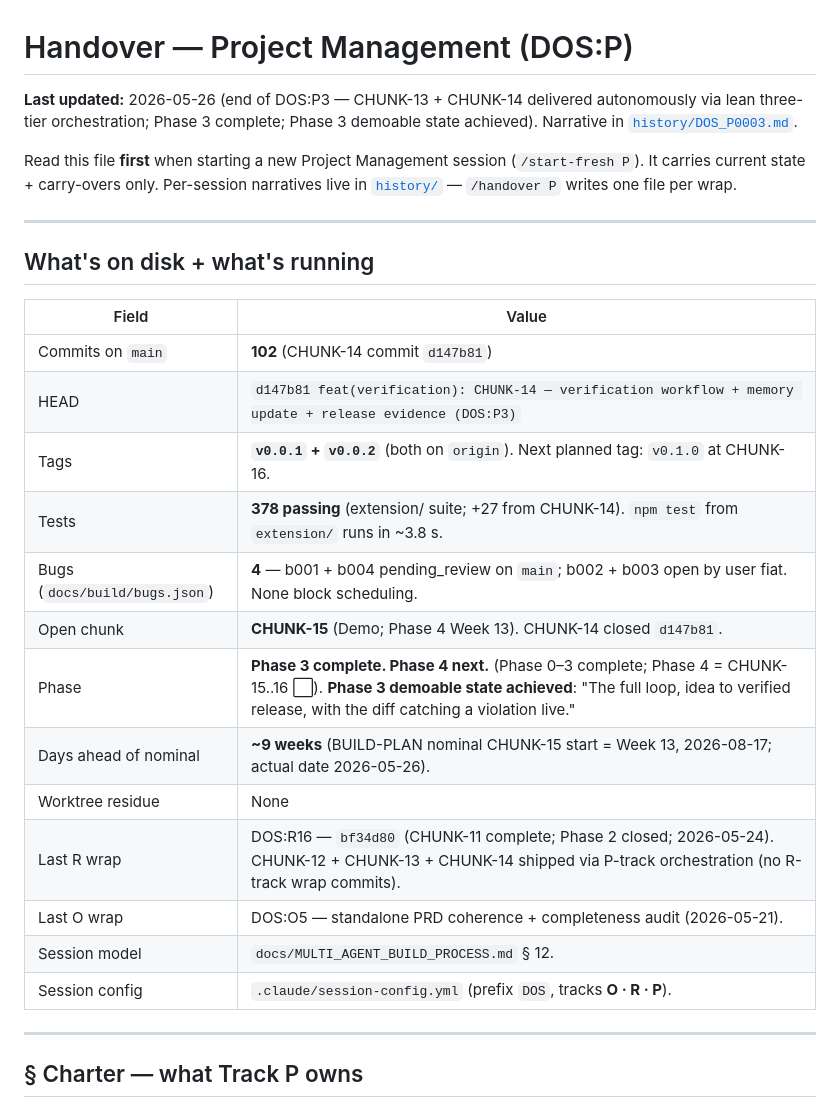
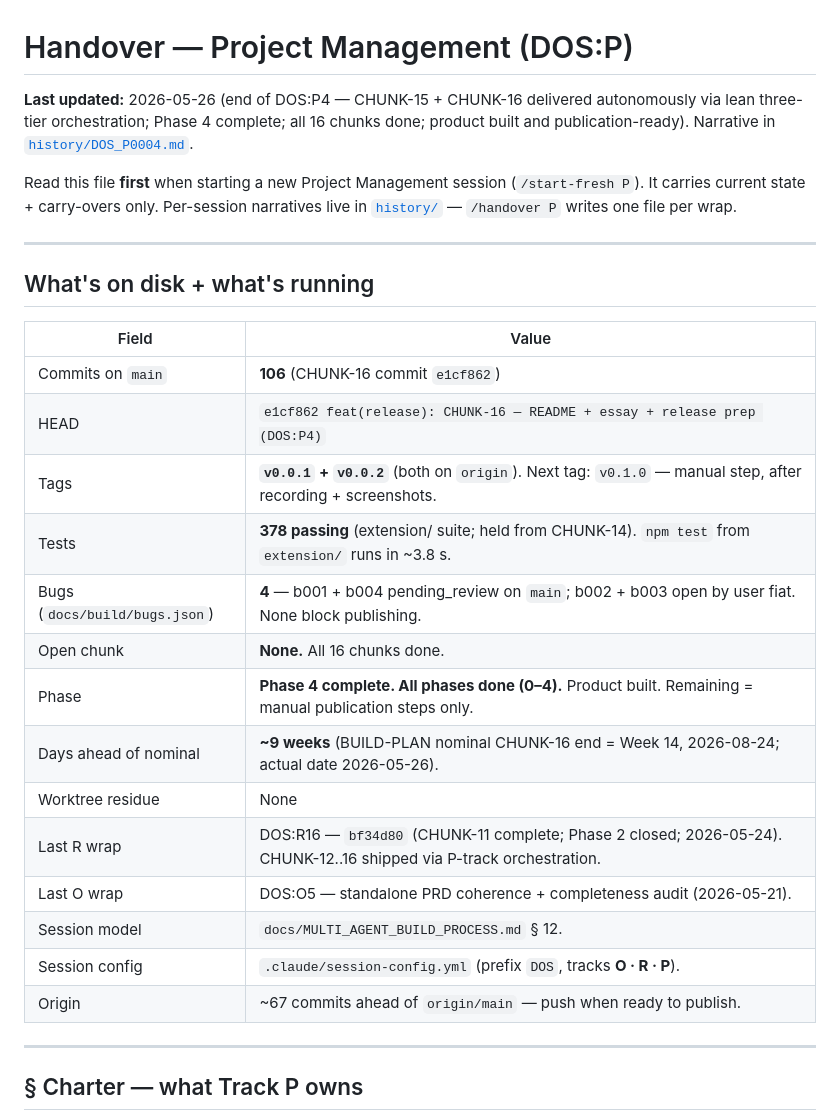
Before and after one commit to saifgithub/DeliveryOS, a Markdown page: docs/pm/PM_STATUS.md, the part around one of its changes. GitHub-like rendering.

```diff
--- a/docs/pm/PM_STATUS.md
+++ b/docs/pm/PM_STATUS.md
@@ -1,6 +1,6 @@
 # Handover — Project Management (DOS:P)
 
-**Last updated:** 2026-05-26 (end of DOS:P3 — CHUNK-13 + CHUNK-14 delivered autonomously via lean three-tier orchestration; Phase 3 complete; Phase 3 demoable state achieved). Narrative in [`history/DOS_P0003.md`](history/DOS_P0003.md).
+**Last updated:** 2026-05-26 (end of DOS:P4 — CHUNK-15 + CHUNK-16 delivered autonomously via lean three-tier orchestration; Phase 4 complete; all 16 chunks done; product built and publication-ready). Narrative in [`history/DOS_P0004.md`](history/DOS_P0004.md).
 
 Read this file **first** when starting a new Project Management session (`/start-fresh P`). It carries current state + carry-overs only. Per-session narratives live in [`history/`](history/) — `/handover P` writes one file per wrap.
 
@@ -10,19 +10,20 @@ Read this file **first** when starting a new Project Management session (`/start
 
 | Field | Value |
 | --- | --- |
-| Commits on `main` | **102** (CHUNK-14 commit `d147b81`) |
-| HEAD | `d147b81 feat(verification): CHUNK-14 — verification workflow + memory update + release evidence (DOS:P3)` |
-| Tags | **`v0.0.1` + `v0.0.2`** (both on `origin`). Next planned tag: `v0.1.0` at CHUNK-16. |
-| Tests | **378 passing** (extension/ suite; +27 from CHUNK-14). `npm test` from `extension/` runs in ~3.8 s. |
-| Bugs (`docs/build/bugs.json`) | **4** — b001 + b004 pending_review on `main`; b002 + b003 open by user fiat. None block scheduling. |
-| Open chunk | **CHUNK-15** (Demo; Phase 4 Week 13). CHUNK-14 closed `d147b81`. |
-| Phase | **Phase 3 complete. Phase 4 next.** (Phase 0–3 complete; Phase 4 = CHUNK-15..16 ⬜). **Phase 3 demoable state achieved**: "The full loop, idea to verified release, with the diff catching a violation live." |
-| Days ahead of nominal | **~9 weeks** (BUILD-PLAN nominal CHUNK-15 start = Week 13, 2026-08-17; actual date 2026-05-26). |
+| Commits on `main` | **106** (CHUNK-16 commit `e1cf862`) |
+| HEAD | `e1cf862 feat(release): CHUNK-16 — README + essay + release prep (DOS:P4)` |
+| Tags | **`v0.0.1` + `v0.0.2`** (both on `origin`). Next tag: `v0.1.0` — manual step, after recording + screenshots. |
+| Tests | **378 passing** (extension/ suite; held from CHUNK-14). `npm test` from `extension/` runs in ~3.8 s. |
+| Bugs (`docs/build/bugs.json`) | **4** — b001 + b004 pending_review on `main`; b002 + b003 open by user fiat. None block publishing. |
+| Open chunk | **None.** All 16 chunks done. |
+| Phase | **Phase 4 complete. All phases done (0–4).** Product built. Remaining = manual publication steps only. |
+| Days ahead of nominal | **~9 weeks** (BUILD-PLAN nominal CHUNK-16 end = Week 14, 2026-08-24; actual date 2026-05-26). |
 | Worktree residue | None |
-| Last R wrap | DOS:R16 — `bf34d80` (CHUNK-11 complete; Phase 2 closed; 2026-05-24). CHUNK-12 + CHUNK-13 + CHUNK-14 shipped via P-track orchestration (no R-track wrap commits). |
+| Last R wrap | DOS:R16 — `bf34d80` (CHUNK-11 complete; Phase 2 closed; 2026-05-24). CHUNK-12..16 shipped via P-track orchestration. |
 | Last O wrap | DOS:O5 — standalone PRD coherence + completeness audit (2026-05-21). |
 | Session model | `docs/MULTI_AGENT_BUILD_PROCESS.md` § 12. |
 | Session config | `.claude/session-config.yml` (prefix `DOS`, tracks **O · R · P**). |
+| Origin | ~67 commits ahead of `origin/main` — push when ready to publish. |
 
 ---
 
```
Also changed, not shown: other parts of docs/pm/PM_STATUS.md (+41 -35 lines), 1 other file.
